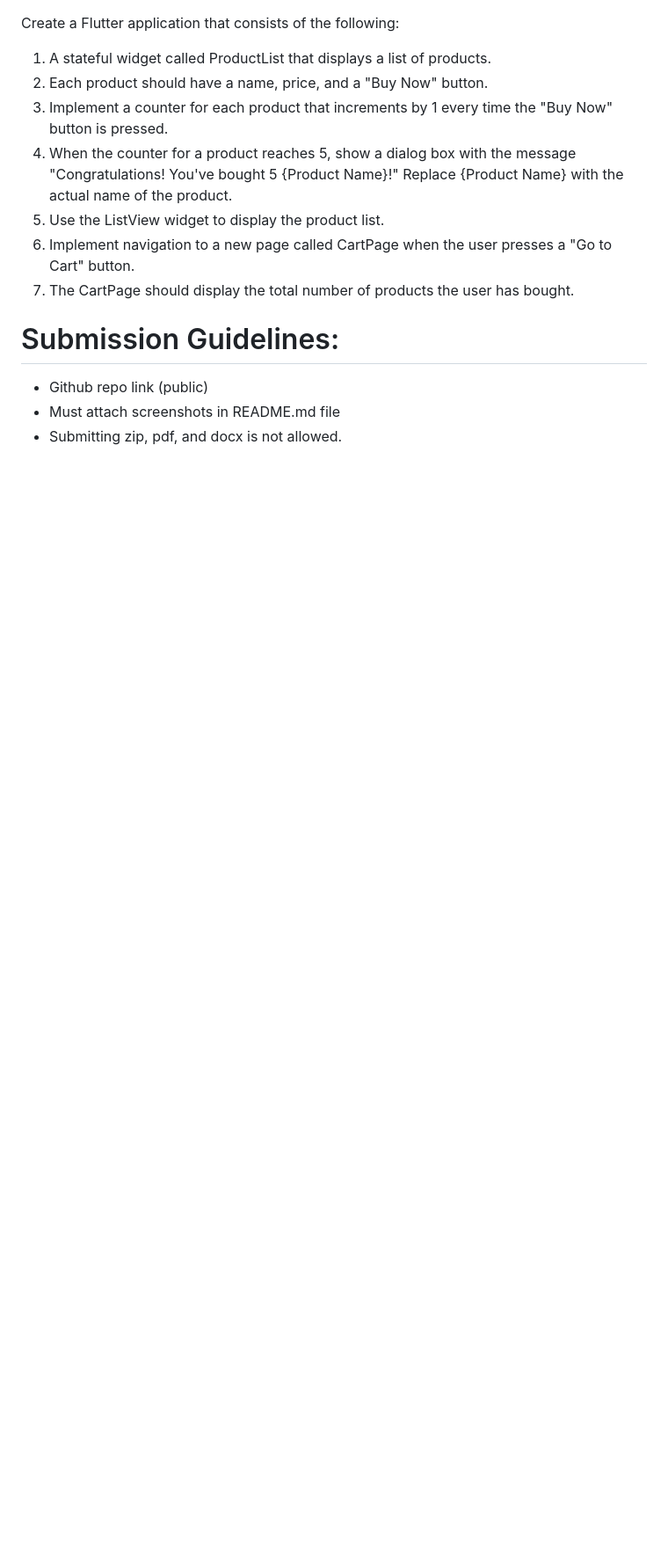
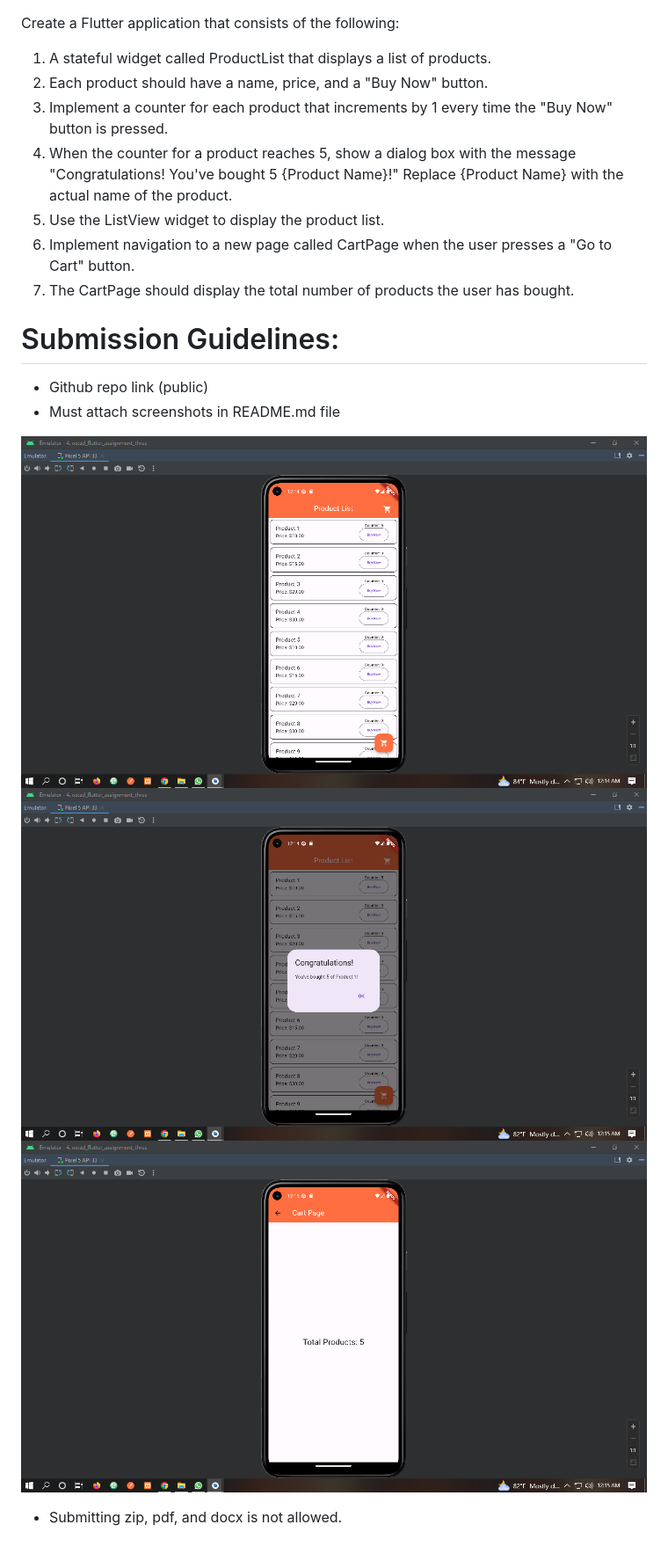
Before and after one commit to Faisal0385/ostad_all_assignments, a Markdown page: 4. ostad_flutter_assignment_three/README.md, the part around the change. Shown: that part at 88% size. GitHub-like rendering; pictures changed too: 4. ostad_flutter_assignment_three/img.png (added), 4. ostad_flutter_assignment_three/img_1.png (added), 4. ostad_flutter_assignment_three/img_2.png (added); blank space fills up the shorter version.

Commit message:
images

```diff
--- a/4. ostad_flutter_assignment_three/README.md
+++ b/4. ostad_flutter_assignment_three/README.md
@@ -12,4 +12,9 @@ You've bought 5 {Product Name}!" Replace {Product Name} with the actual name of
 # Submission Guidelines:
 - Github repo link (public)
 - Must attach screenshots in README.md file
+
+![img.png](img.png)
+![img_1.png](img_1.png)
+![img_2.png](img_2.png)
+
 - Submitting zip, pdf, and docx is not allowed.
```
